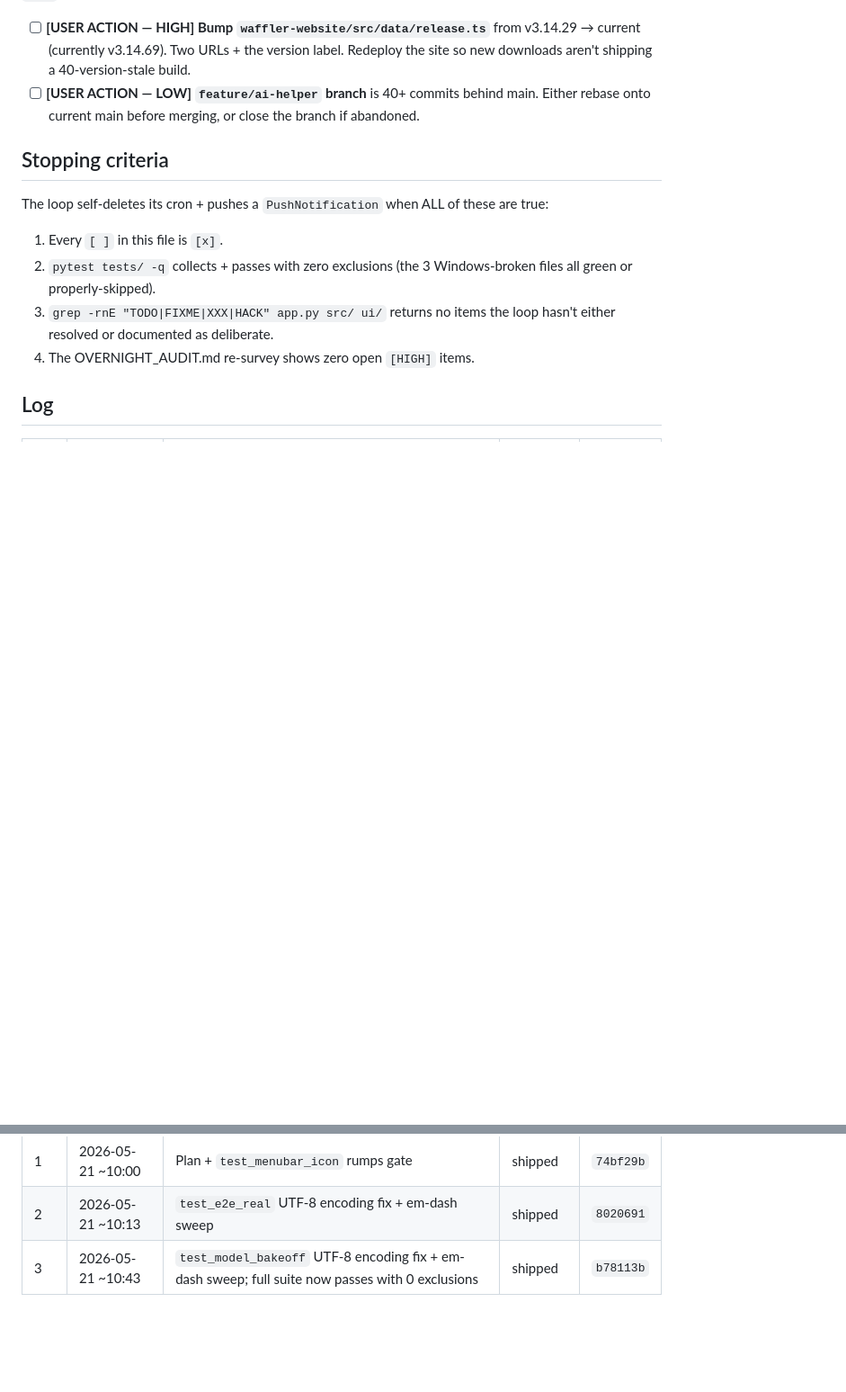
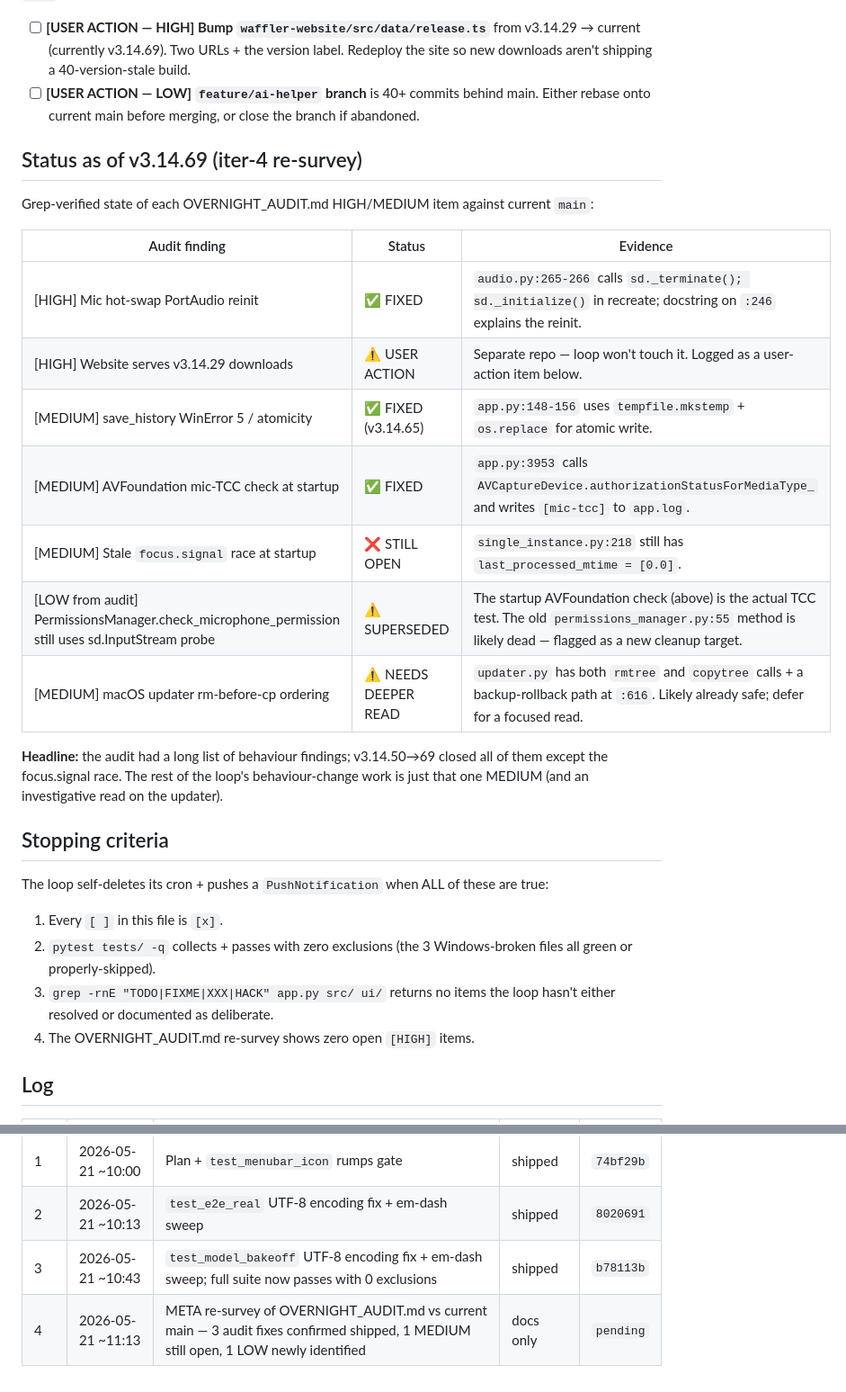
Before and after one commit to jbf-tars/Waffler, a Markdown page: CLEANUP_PLAN.md, 2 parts joined by grey strips. Shown at 90% size. GitHub-like rendering; blank space fills up the shorter version.

```diff
--- a/CLEANUP_PLAN.md
+++ b/CLEANUP_PLAN.md
@@ -72,6 +77,22 @@ or any branch other than `main`. These need the user's manual handling:
 - [ ] **[USER ACTION — HIGH] Bump `waffler-website/src/data/release.ts`** from v3.14.29 → current (currently v3.14.69). Two URLs + the version label. Redeploy the site so new downloads aren't shipping a 40-version-stale build.
 - [ ] **[USER ACTION — LOW] `feature/ai-helper` branch** is 40+ commits behind main. Either rebase onto current main before merging, or close the branch if abandoned.
 
+## Status as of v3.14.69 (iter-4 re-survey)
+
+Grep-verified state of each OVERNIGHT_AUDIT.md HIGH/MEDIUM item against current `main`:
+
+| Audit finding | Status | Evidence |
+|---|---|---|
+| [HIGH] Mic hot-swap PortAudio reinit | ✅ FIXED | `audio.py:265-266` calls `sd._terminate(); sd._initialize()` in recreate; docstring on `:246` explains the reinit. |
+| [HIGH] Website serves v3.14.29 downloads | ⚠️ USER ACTION | Separate repo — loop won't touch it. Logged as a user-action item below. |
+| [MEDIUM] save_history WinError 5 / atomicity | ✅ FIXED (v3.14.65) | `app.py:148-156` uses `tempfile.mkstemp` + `os.replace` for atomic write. |
+| [MEDIUM] AVFoundation mic-TCC check at startup | ✅ FIXED | `app.py:3953` calls `AVCaptureDevice.authorizationStatusForMediaType_` and writes `[mic-tcc]` to `app.log`. |
+| [MEDIUM] Stale `focus.signal` race at startup | ❌ STILL OPEN | `single_instance.py:218` still has `last_processed_mtime = [0.0]`. |
+| [LOW from audit] PermissionsManager.check_microphone_permission still uses sd.InputStream probe | ⚠️ SUPERSEDED | The startup AVFoundation check (above) is the actual TCC test. The old `permissions_manager.py:55` method is likely dead — flagged as a new cleanup target. |
+| [MEDIUM] macOS updater rm-before-cp ordering | ⚠️ NEEDS DEEPER READ | `updater.py` has both `rmtree` and `copytree` calls + a backup-rollback path at `:616`. Likely already safe; defer for a focused read. |
+
+**Headline:** the audit had a long list of behaviour findings; v3.14.50→69 closed all of them except the focus.signal race. The rest of the loop's behaviour-change work is just that one MEDIUM (and an investigative read on the updater).
+
 ## Stopping criteria
 
 The loop self-deletes its cron + pushes a `PushNotification` when ALL of these are true:
@@ -88,3 +109,4 @@ The loop self-deletes its cron + pushes a `PushNotification` when ALL of these a
 | 1 | 2026-05-21 ~10:00 | Plan + `test_menubar_icon` rumps gate | shipped | `74bf29b` |
 | 2 | 2026-05-21 ~10:13 | `test_e2e_real` UTF-8 encoding fix + em-dash sweep | shipped | `8020691` |
 | 3 | 2026-05-21 ~10:43 | `test_model_bakeoff` UTF-8 encoding fix + em-dash sweep; full suite now passes with 0 exclusions | shipped | `b78113b` |
+| 4 | 2026-05-21 ~11:13 | META re-survey of OVERNIGHT_AUDIT.md vs current main — 3 audit fixes confirmed shipped, 1 MEDIUM still open, 1 LOW newly identified | docs only | `pending` |
```
Also changed, not shown: other parts of CLEANUP_PLAN.md (+9 -4 lines).
